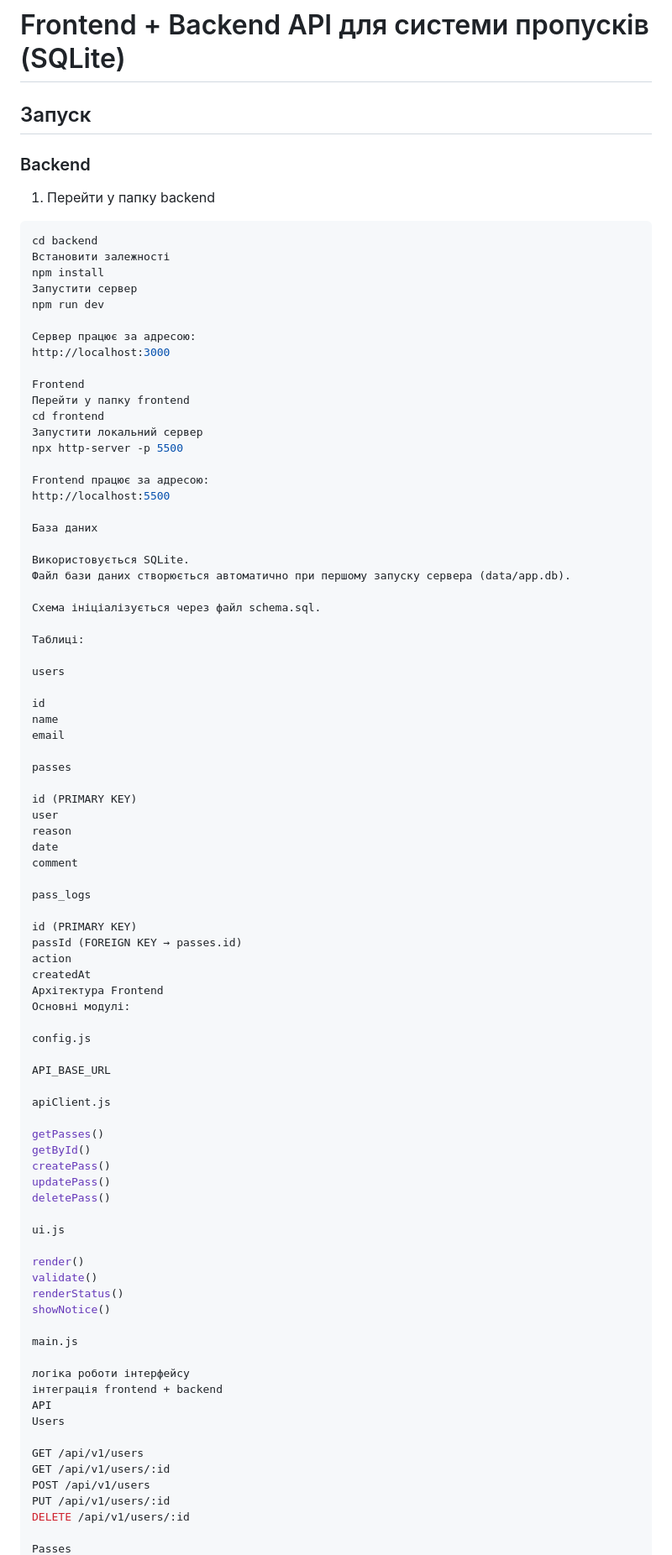
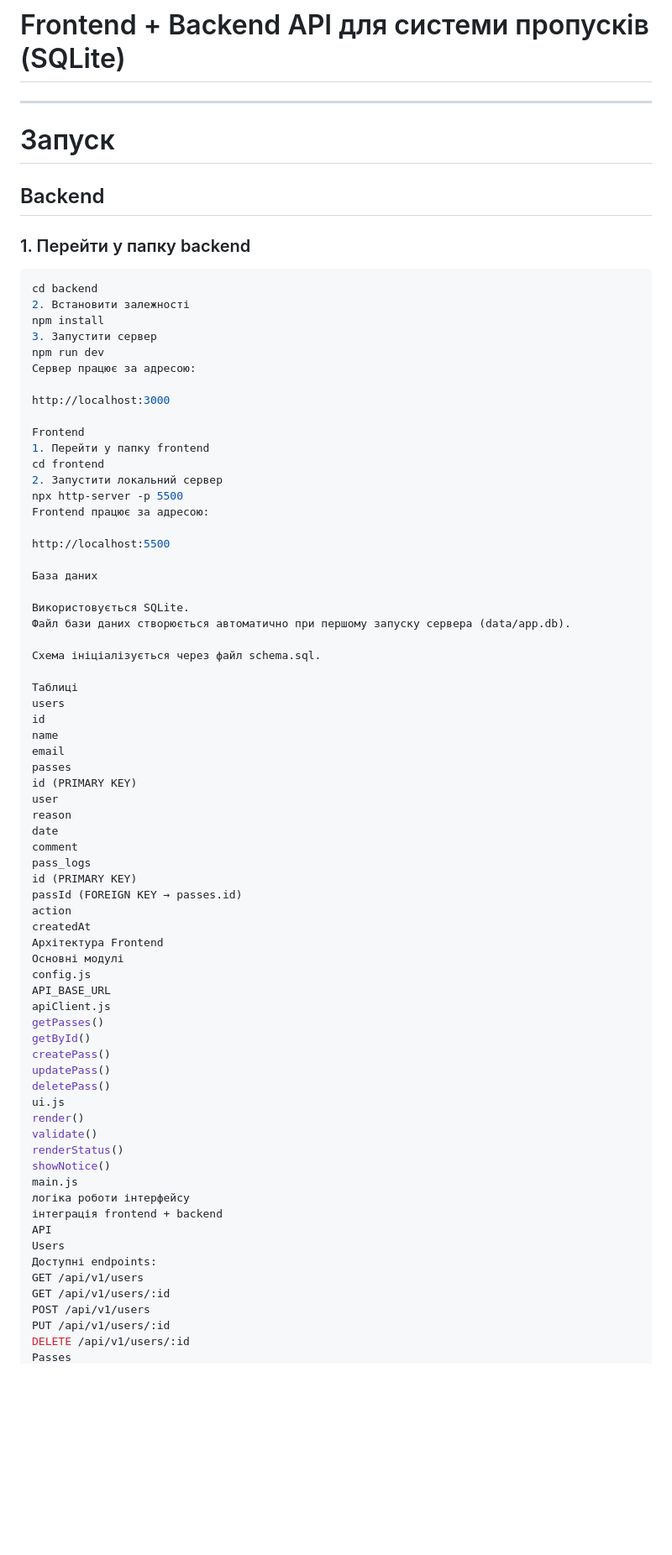
Before and after one commit to maksymzubenko/LAB, a Markdown page: README.md, the part around one of its changes. Shown at 84% size. GitHub-like rendering; blank space fills up the shorter version.

````diff
--- a/README.md
+++ b/README.md
@@ -1,28 +1,30 @@
 # Frontend + Backend API для системи пропусків (SQLite)
 
-## Запуск
+---
 
-### Backend
+# Запуск
 
-1. Перейти у папку backend
+## Backend
+
+### 1. Перейти у папку backend
 
 ```bash
 cd backend
-Встановити залежності
+2. Встановити залежності
 npm install
-Запустити сервер
+3. Запустити сервер
 npm run dev
+Сервер працює за адресою:
 
-Сервер працює за адресою:
 http://localhost:3000
 
 Frontend
-Перейти у папку frontend
+1. Перейти у папку frontend
 cd frontend
-Запустити локальний сервер
+2. Запустити локальний сервер
 npx http-server -p 5500
+Frontend працює за адресою:
 
-Frontend працює за адресою:
 http://localhost:5500
 
 База даних
@@ -32,61 +34,46 @@ http://localhost:5500
 
 Схема ініціалізується через файл schema.sql.
 
-Таблиці:
-
+Таблиці
 users
-
 id
 name
 email
-
 passes
-
 id (PRIMARY KEY)
 user
 reason
 date
 comment
-
 pass_logs
-
 id (PRIMARY KEY)
 passId (FOREIGN KEY → passes.id)
 action
 createdAt
 Архітектура Frontend
-Основні модулі:
-
+Основні модулі
 config.js
-
 API_BASE_URL
-
 apiClient.js
-
 getPasses()
 getById()
 createPass()
 updatePass()
 deletePass()
-
 ui.js
-
 render()
 validate()
 renderStatus()
 showNotice()
-
 main.js
-
 логіка роботи інтерфейсу
 інтеграція frontend + backend
 API
 Users
-
+Доступні endpoints:
 GET /api/v1/users
 GET /api/v1/users/:id
 POST /api/v1/users
 PUT /api/v1/users/:id
 DELETE /api/v1/users/:id
-
 Passes
````
Also changed, not shown: other parts of README.md (+15 -29 lines).
